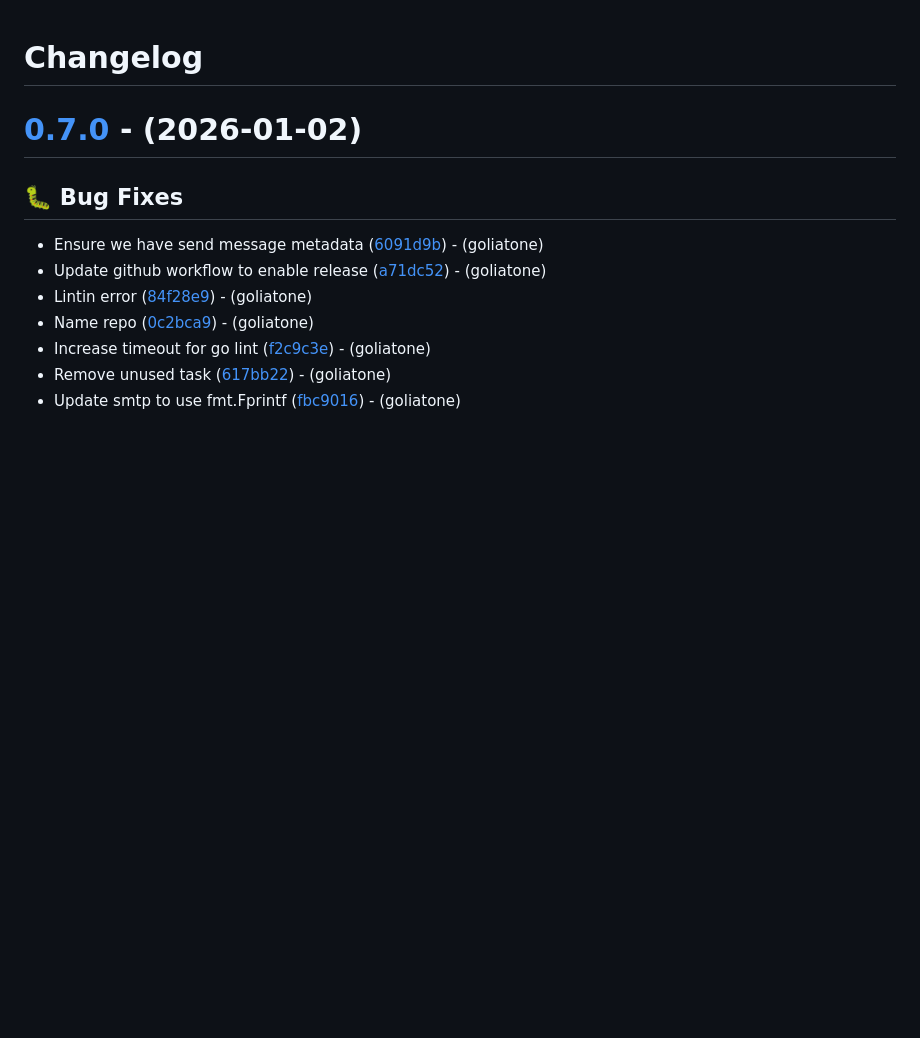
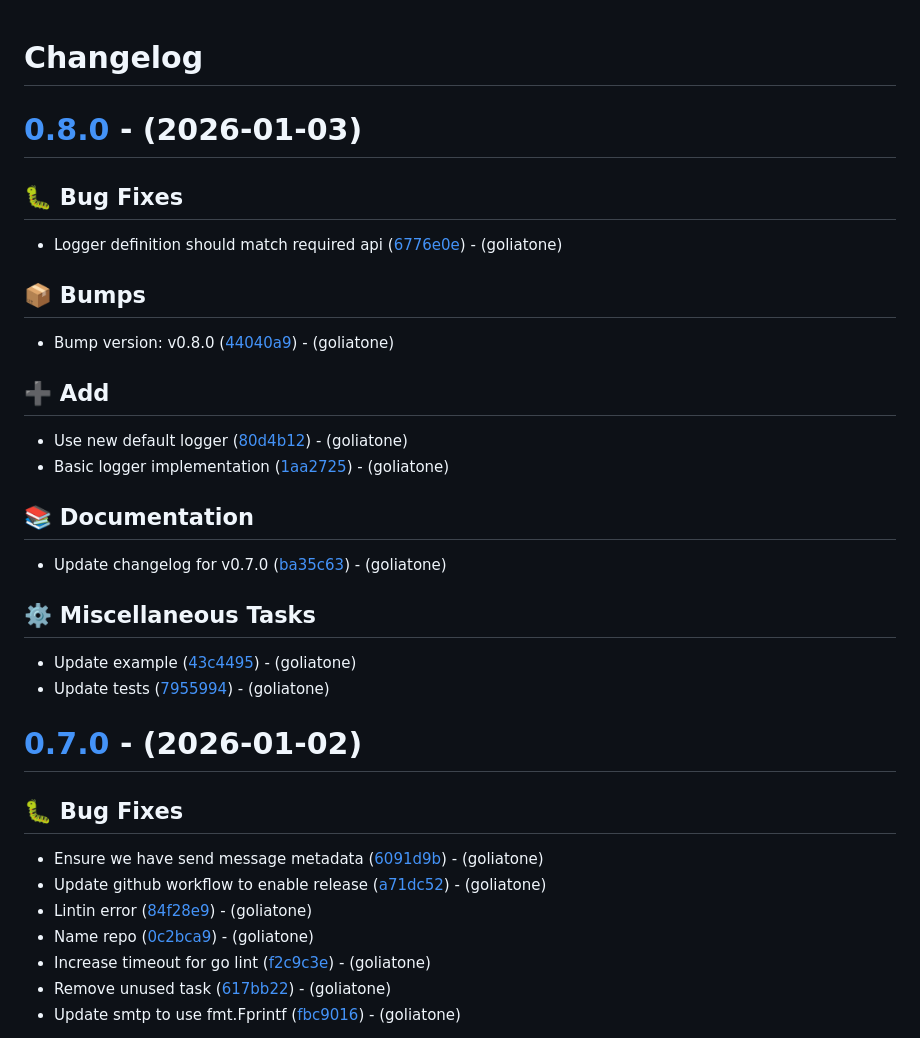
Before and after one commit to goliatone/go-notifications, a Markdown page: CHANGELOG.md, the part around the change. GitHub-like rendering; blank space fills up the shorter version.

Commit message:
docs: update changelog for v0.8.0

```diff
--- a/CHANGELOG.md
+++ b/CHANGELOG.md
@@ -1,4 +1,28 @@
 # Changelog
+
+# [0.8.0](https://github.com/goliatone/go-notifications/compare/v0.7.0...v0.8.0) - (2026-01-03)
+
+## <!-- 1 -->🐛 Bug Fixes
+
+- Logger definition should match required api ([6776e0e](https://github.com/goliatone/go-notifications/commit/6776e0e7fcb16ad451e6462b8c80d9d0ce4b9662))  - (goliatone)
+
+## <!-- 13 -->📦 Bumps
+
+- Bump version: v0.8.0 ([44040a9](https://github.com/goliatone/go-notifications/commit/44040a9b5d77dc9f85d1187962e4bcc9006992cf))  - (goliatone)
+
+## <!-- 16 -->➕ Add
+
+- Use new default logger ([80d4b12](https://github.com/goliatone/go-notifications/commit/80d4b12c0e2cffc380832efbadd701a7c97c2d57))  - (goliatone)
+- Basic logger implementation ([1aa2725](https://github.com/goliatone/go-notifications/commit/1aa27257fbec86bc2d6abf982700731411e2655a))  - (goliatone)
+
+## <!-- 3 -->📚 Documentation
+
+- Update changelog for v0.7.0 ([ba35c63](https://github.com/goliatone/go-notifications/commit/ba35c63a50869c99623cd7511261685d3255b379))  - (goliatone)
+
+## <!-- 7 -->⚙️ Miscellaneous Tasks
+
+- Update example ([43c4495](https://github.com/goliatone/go-notifications/commit/43c449511ab98d96f4ab97c13f091d9ef7a84036))  - (goliatone)
+- Update tests ([7955994](https://github.com/goliatone/go-notifications/commit/7955994cf89f40f3f7105db91678c95192ca5b3f))  - (goliatone)
 
 # [0.7.0](https://github.com/goliatone/go-notifications/compare/v0.6.0...v0.7.0) - (2026-01-02)
 
```
